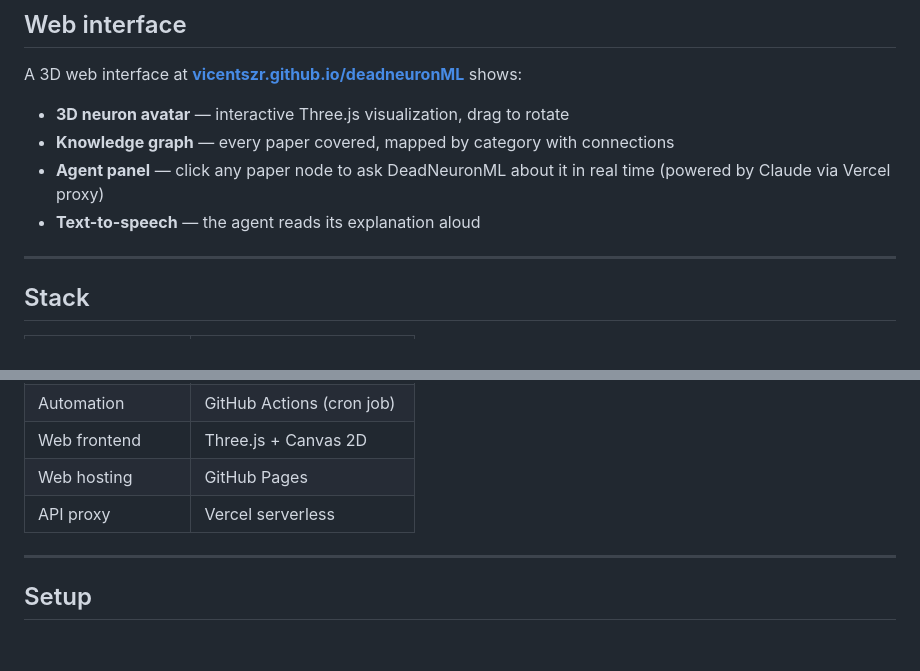
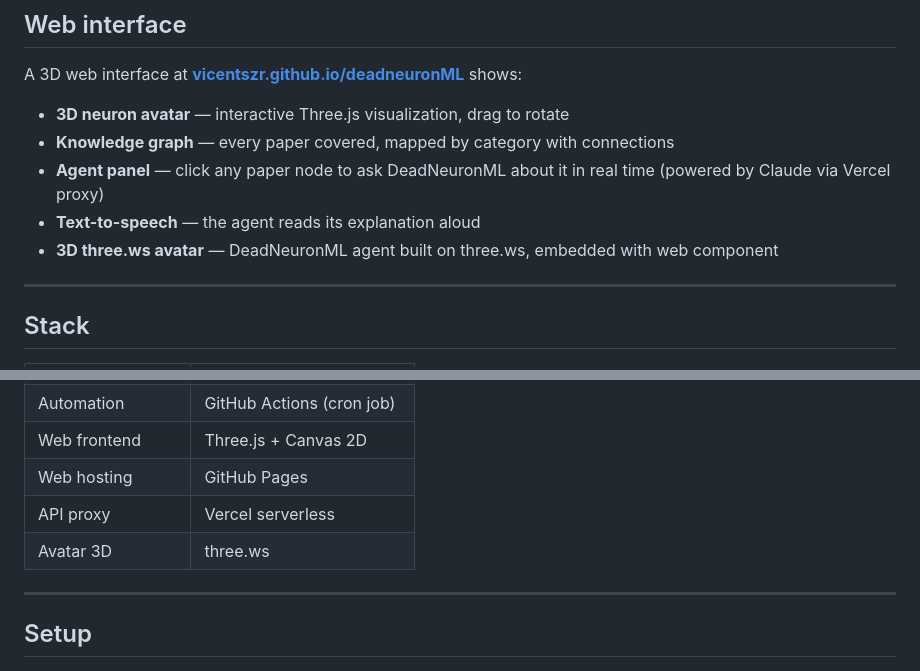
Before and after one commit to vicentszr/deadneuronML, a Markdown page: README.md, 2 parts joined by grey strips. Drawn GitHub-style; blank space fills up the shorter version.

Commit message:
Update README with three.ws avatar

```diff
--- a/README.md
+++ b/README.md
@@ -27,6 +27,7 @@ A 3D web interface at **[vicentszr.github.io/deadneuronML](https://vicentszr.git
 - **Knowledge graph** — every paper covered, mapped by category with connections
 - **Agent panel** — click any paper node to ask DeadNeuronML about it in real time (powered by Claude via Vercel proxy)
 - **Text-to-speech** — the agent reads its explanation aloud
+- **3D three.ws avatar** — DeadNeuronML agent built on three.ws, embedded with <agent-3d> web component
 
 ---
 
@@ -43,6 +44,7 @@ A 3D web interface at **[vicentszr.github.io/deadneuronML](https://vicentszr.git
 | Web frontend | Three.js + Canvas 2D |
 | Web hosting | GitHub Pages |
 | API proxy | Vercel serverless |
+| Avatar 3D | three.ws | Agente 3D embebido con chat |
 
 ---
 
```
Also changed, not shown: DEVLOG.md (+73 -10 lines).
